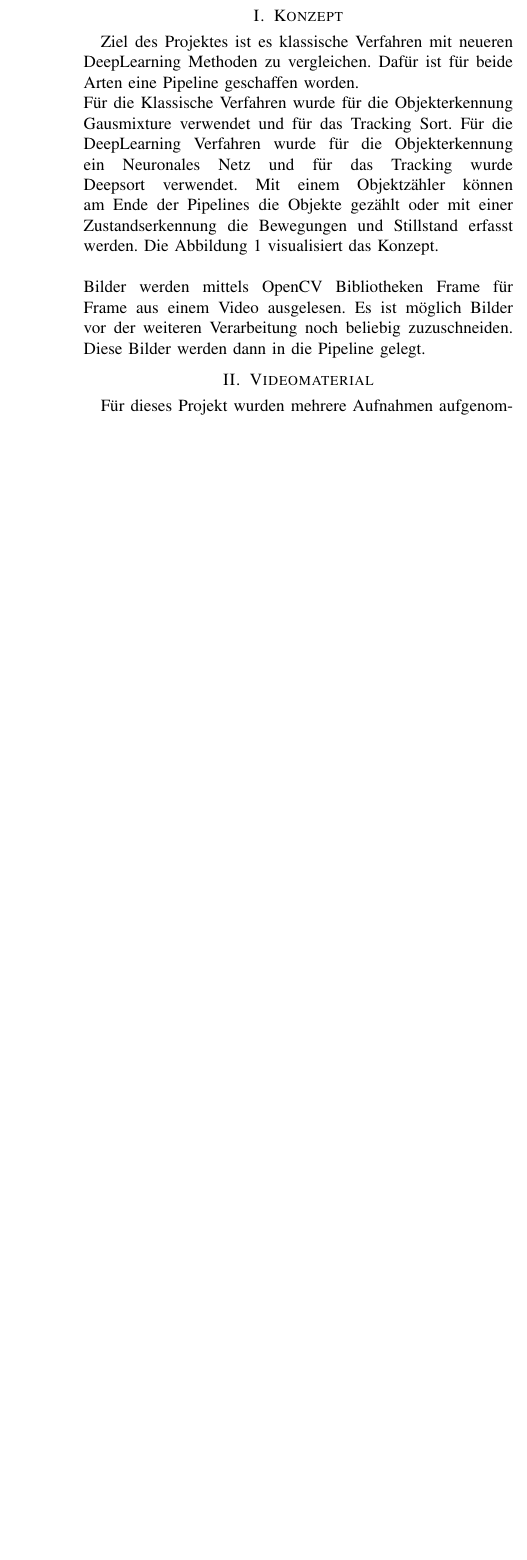
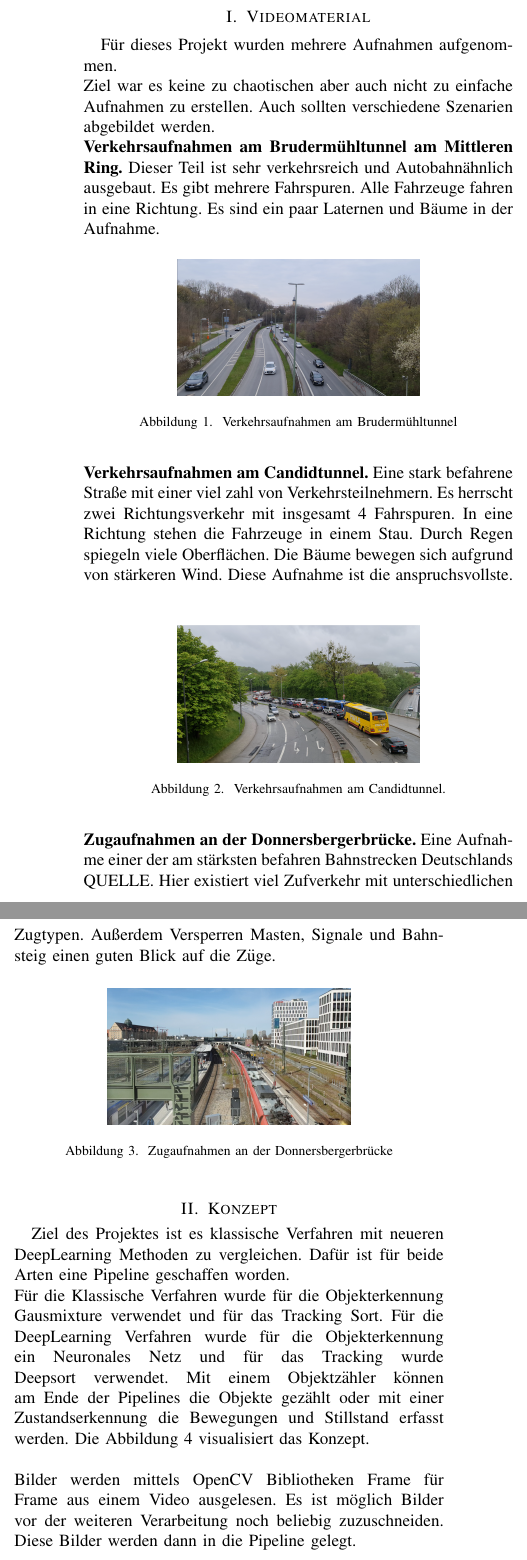
Before and after one commit to EduardBartolovic/VA-OT2021, a LaTeX paper (Latex/VAOT.tex): part of one column of page 1 of 3 before the commit and two parts of the columns of page 1 of 4 after it, the two joined at a grey line, cut so that both start at the same text, the shorter picture padded with empty space. Compiled offline with pdfLaTeX.

Commit message:
Videomaterial

```diff
--- a/Latex/VAOT.tex
+++ b/Latex/VAOT.tex
@@ -60,6 +60,35 @@
 
 	\end{abstract}
 
+
+	\section{Videomaterial}
+	Für dieses Projekt wurden mehrere Aufnahmen aufgenommen.\\ Ziel war es keine zu chaotischen aber auch nicht zu einfache Aufnahmen zu erstellen. Auch sollten verschiedene Szenarien abgebildet werden.\\
+	\textbf{Verkehrsaufnahmen am Brudermühltunnel am Mittleren Ring.} Dieser Teil ist sehr verkehrsreich und Autobahnähnlich ausgebaut. Es gibt mehrere Fahrspuren. Alle Fahrzeuge fahren in eine Richtung. Es sind ein paar Laternen und Bäume in der Aufnahme.
+	\begin{figure}[!h]
+		\begin{center}
+			\includegraphics[width=5cm]{Media/BrudermuhlRaw.png}
+			\caption{Verkehrsaufnahmen am Brudermühltunnel}
+			\label{BrudermuhlRaw}
+		\end{center}
+	\end{figure}\\
+	\textbf{Verkehrsaufnahmen am Candidtunnel.} Eine stark befahrene Straße mit einer viel zahl von Verkehrsteilnehmern. Es herrscht zwei Richtungsverkehr mit insgesamt 4 Fahrspuren. In eine Richtung stehen die Fahrzeuge in einem Stau. Durch Regen spiegeln viele Oberflächen. Die Bäume bewegen sich aufgrund von stärkeren Wind. Diese Aufnahme ist die anspruchsvollste.
+	\begin{figure}[!h]
+		\begin{center}
+			\includegraphics[width=5cm]{Media/CandidRaw.png}
+			\caption{Verkehrsaufnahmen am Candidtunnel.}
+			\label{BrudermuhlRaw}
+		\end{center}
+	\end{figure}\\
+	\textbf{Zugaufnahmen an der Donnersbergerbrücke.} Eine Aufnahme einer der am stärksten befahren Bahnstrecken Deutschlands QUELLE. Hier existiert viel Zufverkehr mit unterschiedlichen Zugtypen. Außerdem Versperren Masten, Signale und Bahnsteig einen guten Blick auf die Züge.
+	\begin{figure}[!h]
+		\begin{center}
+			\includegraphics[width=5cm]{Media/DonnersbergerRaw.png}
+			\caption{Zugaufnahmen an der Donnersbergerbrücke}
+			\label{BrudermuhlRaw}
+		\end{center}
+	\end{figure}
+
+
 	\section{Konzept}
 	Ziel des Projektes ist es klassische Verfahren mit neueren DeepLearning Methoden zu vergleichen.
 	Dafür ist für beide Arten eine Pipeline geschaffen worden.\\
```
Also changed, not shown: Latex/Media/BrudermuhlRaw.png (added), Latex/Media/DonnersbergerRaw.png (added), Latex/VAOT.tex (4 more changed lines), 1 other file.
